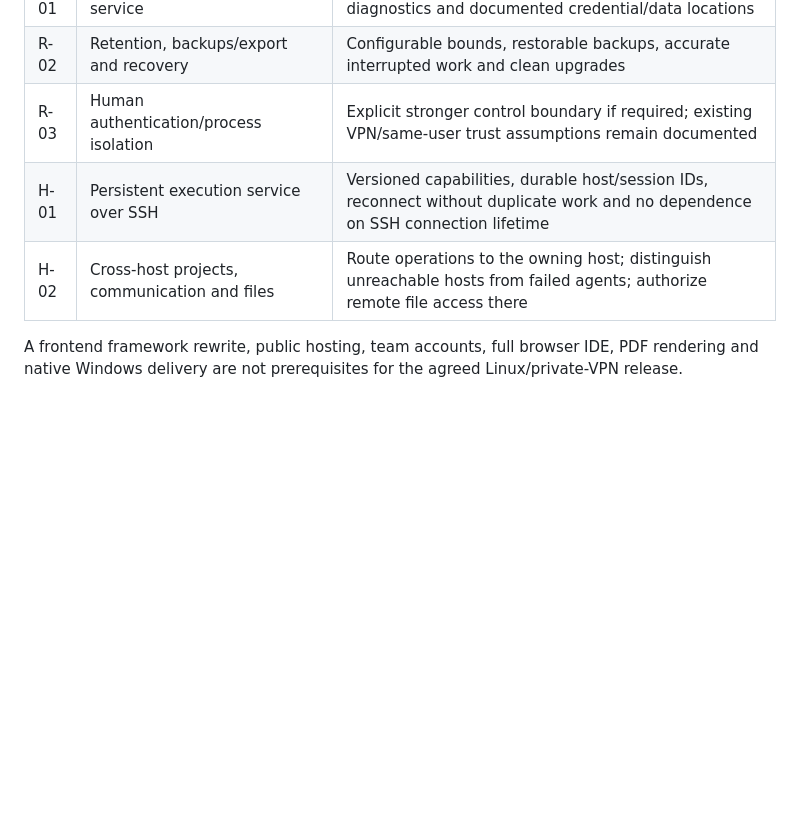
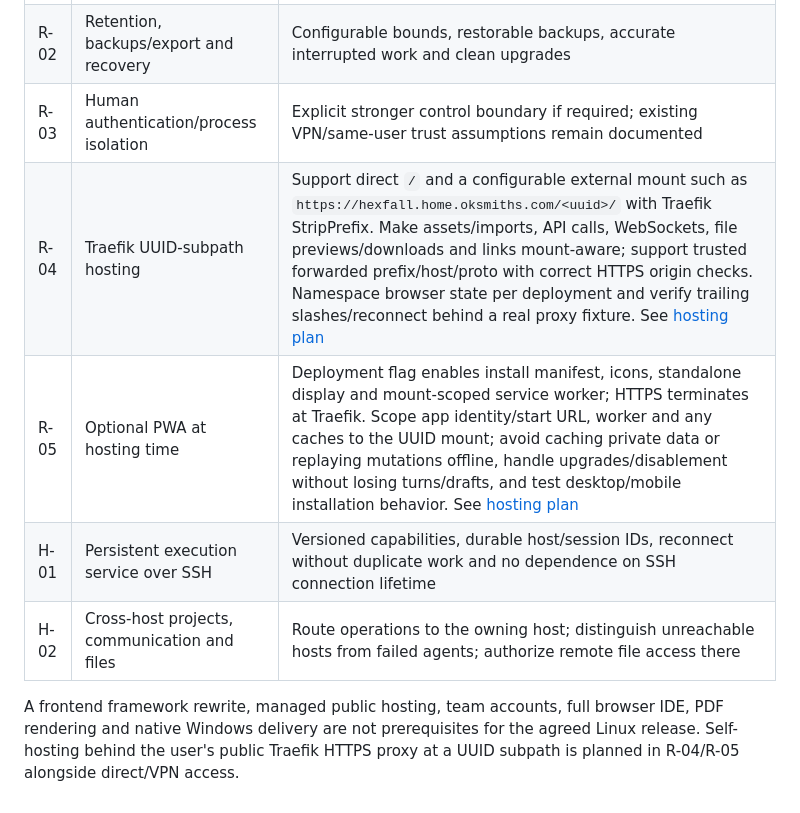
Before and after one commit to n3fariox/agentworks, a Markdown page: work/BACKLOG.md, the part around the change. Drawn GitHub-style; blank space fills up the shorter version.

Commit message:
Plan Traefik subpath hosting and deployment-time PWA support

```diff
--- a/work/BACKLOG.md
+++ b/work/BACKLOG.md
@@ -87,7 +87,9 @@ These additions are recorded for a later round; implementation remains stopped a
 | R-01 | Install/startup and Linux user service | Reproducible setup, pinned harness dependencies, diagnostics and documented credential/data locations |
 | R-02 | Retention, backups/export and recovery | Configurable bounds, restorable backups, accurate interrupted work and clean upgrades |
 | R-03 | Human authentication/process isolation | Explicit stronger control boundary if required; existing VPN/same-user trust assumptions remain documented |
+| R-04 | Traefik UUID-subpath hosting | Support direct `/` and a configurable external mount such as `https://hexfall.home.oksmiths.com/<uuid>/` with Traefik StripPrefix. Make assets/imports, API calls, WebSockets, file previews/downloads and links mount-aware; support trusted forwarded prefix/host/proto with correct HTTPS origin checks. Namespace browser state per deployment and verify trailing slashes/reconnect behind a real proxy fixture. See [hosting plan](HOSTING.md) |
+| R-05 | Optional PWA at hosting time | Deployment flag enables install manifest, icons, standalone display and mount-scoped service worker; HTTPS terminates at Traefik. Scope app identity/start URL, worker and any caches to the UUID mount; avoid caching private data or replaying mutations offline, handle upgrades/disablement without losing turns/drafts, and test desktop/mobile installation behavior. See [hosting plan](HOSTING.md) |
 | H-01 | Persistent execution service over SSH | Versioned capabilities, durable host/session IDs, reconnect without duplicate work and no dependence on SSH connection lifetime |
 | H-02 | Cross-host projects, communication and files | Route operations to the owning host; distinguish unreachable hosts from failed agents; authorize remote file access there |
 
-A frontend framework rewrite, public hosting, team accounts, full browser IDE, PDF rendering and native Windows delivery are not prerequisites for the agreed Linux/private-VPN release.
+A frontend framework rewrite, managed public hosting, team accounts, full browser IDE, PDF rendering and native Windows delivery are not prerequisites for the agreed Linux release. Self-hosting behind the user's public Traefik HTTPS proxy at a UUID subpath is planned in R-04/R-05 alongside direct/VPN access.
```
Also changed, not shown: ROADMAP.md (+2 -0 lines), work/HOSTING.md (added, +32 -0 lines).
